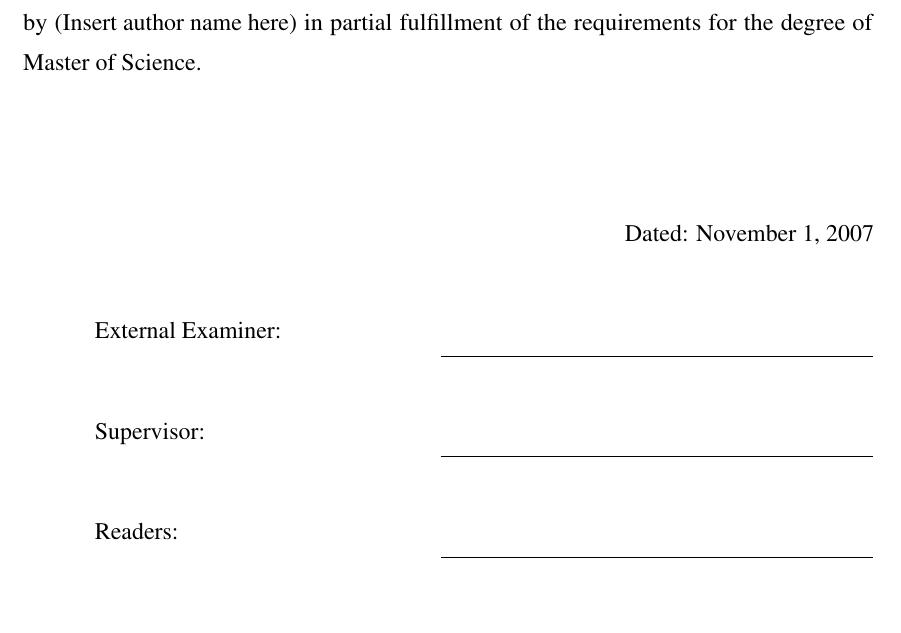
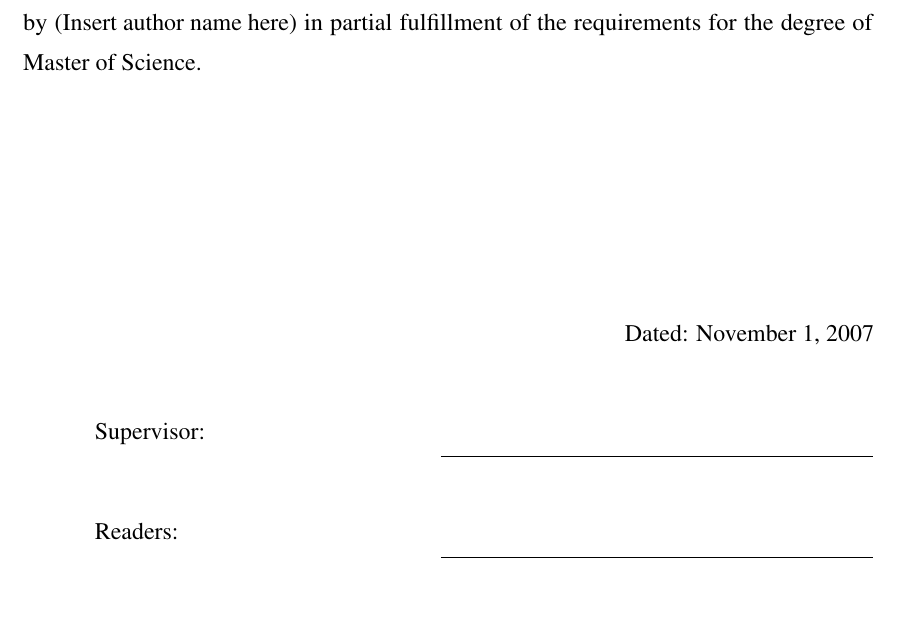
Before and after one commit to dankelley/dal-oce-thesis, a LaTeX thesis (mythesis.tex, which reads ocethesis.cls): part of page 2 of 29, cut so that both start at the same text. Compiled offline with pdfLaTeX; a LaTeX package or settings file that is missing is left out.

Commit message:
FGS rules 2011-12-09

```diff
--- a/mythesis.tex
+++ b/mythesis.tex
@@ -23,12 +23,11 @@
 \title{(Insert thesis title Here)}
 \author{(Insert author name here)}
 \supervisor{(Insert supervisor name here)}
-\examiner{(Insert external examiner's name here)}
+%\examiner{(Insert external examiner's name here)} % comment out if there was no ext. examiner
 \firstreader{(Insert first reader's name here)}
 \secondreader{(Insert second reader's name here)}
 \thirdreader{(Insert third reader's name here)}
 \fourthreader{(Insert fourth reader's name here)}
-\examiner{(Insert examiner's name here)}
 \university{Dalhousie University}
 \dept{Department of (insert department name)}
 
--- a/ocethesis.cls
+++ b/ocethesis.cls
@@ -776,7 +776,9 @@
    \signature{}{} %{\@fifthreader}
    \fi
 
+   \ifdal@phd
    \signature{Departmental Representative:}{}
+   \fi
 
    % Print enough blank signature lines for the required degree.  There
    % is always a supervisor and first reader line, so we have to adjust
```
